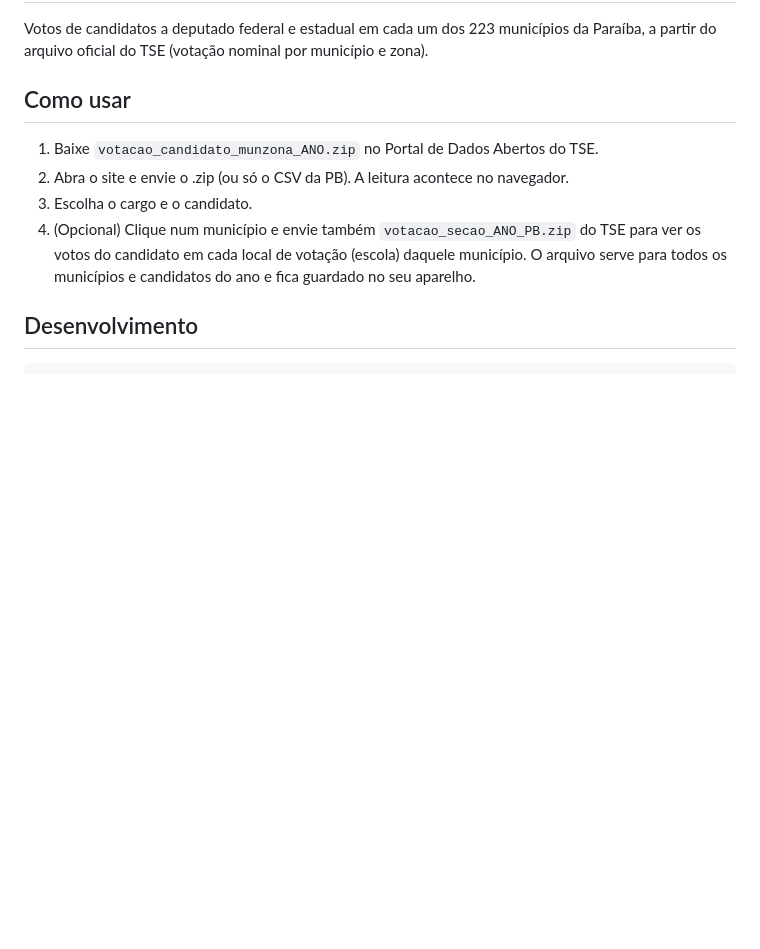
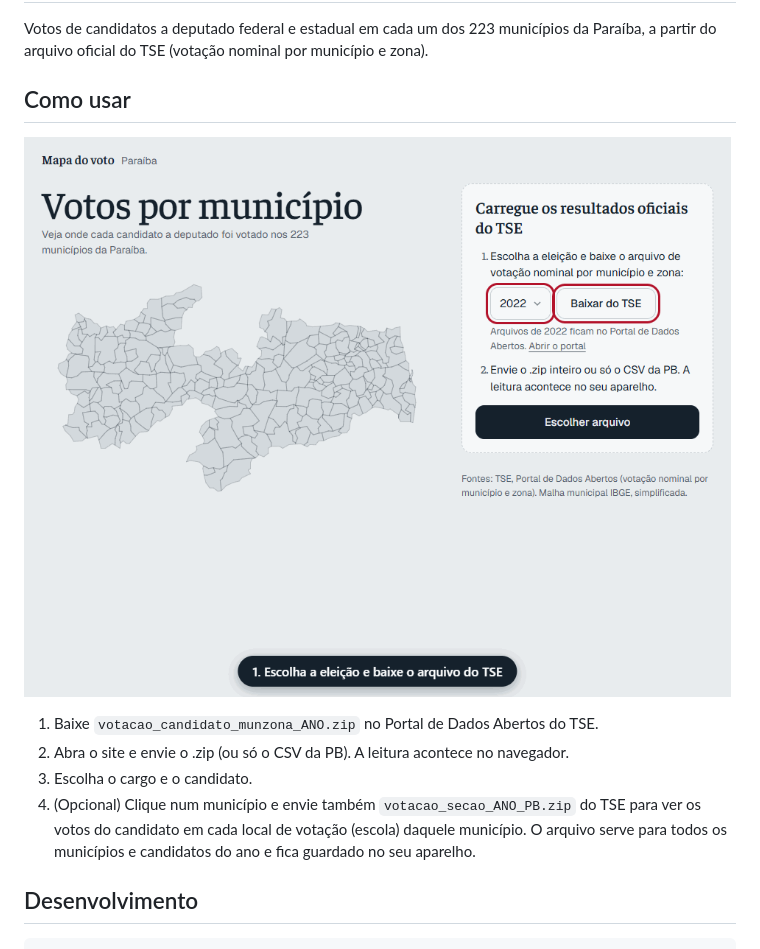
Before and after one commit to CalixtoNeto/mapa-do-voto-pb, a Markdown page: README.md, the part around the change. Drawn GitHub-style; pictures changed too: docs/uso.gif (added); blank space fills up the shorter version.

Commit message:
docs: GIF de uso do mapa da Paraíba

```diff
--- a/README.md
+++ b/README.md
@@ -5,6 +5,8 @@ Site: https://calixtoneto.github.io/mapa-do-voto-pb/
 Votos de candidatos a deputado federal e estadual em cada um dos 223 municípios da Paraíba, a partir do arquivo oficial do TSE (votação nominal por município e zona).
 
 ## Como usar
+
+![Carregando os dados do TSE, buscando um candidato e vendo os votos por escola em Bayeux](docs/uso.gif)
 
 1. Baixe `votacao_candidato_munzona_ANO.zip` no Portal de Dados Abertos do TSE.
 2. Abra o site e envie o .zip (ou só o CSV da PB). A leitura acontece no navegador.
```
